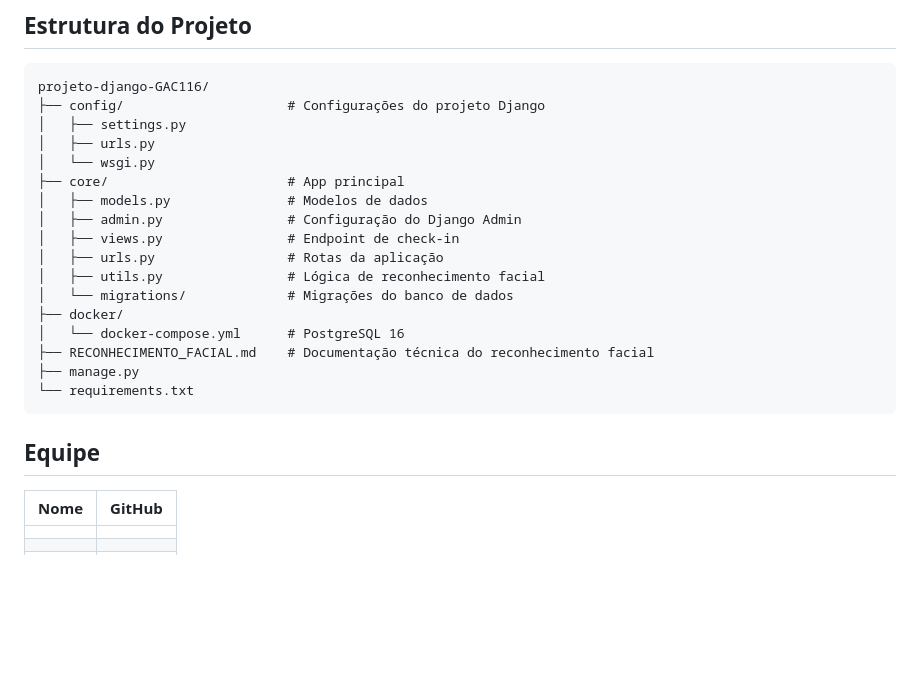
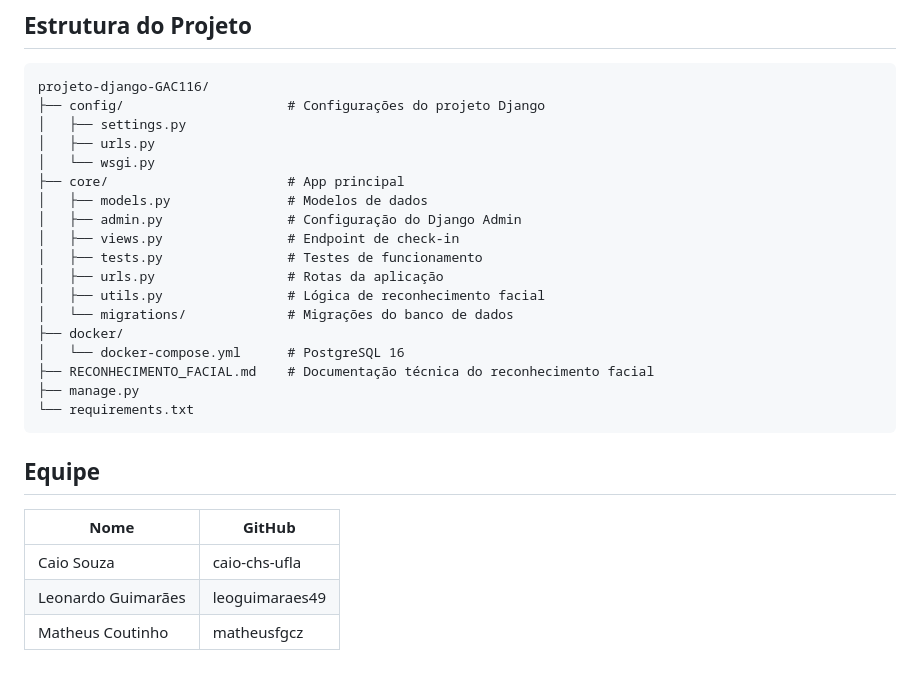
Before and after one commit to caio-chs-ufla/projeto-django-GAC116, a Markdown page: README.md, the part around the change. Drawn GitHub-style; blank space fills up the shorter version.

Commit message:
Update README.md
update nas informações contidas no README do projeto

```diff
--- a/README.md
+++ b/README.md
@@ -198,6 +198,7 @@ projeto-django-GAC116/
 │   ├── models.py               # Modelos de dados
 │   ├── admin.py                # Configuração do Django Admin
 │   ├── views.py                # Endpoint de check-in
+│   ├── tests.py                # Testes de funcionamento
 │   ├── urls.py                 # Rotas da aplicação
 │   ├── utils.py                # Lógica de reconhecimento facial
 │   └── migrations/             # Migrações do banco de dados
@@ -210,8 +211,8 @@ projeto-django-GAC116/
 
 ## Equipe
 
-| Nome | GitHub |
-|------|--------|
-|      |        |
-|      |        |
-|      |        |
+| Nome              | GitHub         |
+|-------------------|----------------|
+|Caio Souza         | caio-chs-ufla  |
+|Leonardo Guimarães | leoguimaraes49 |
+|Matheus Coutinho   | matheusfgcz    |
```
